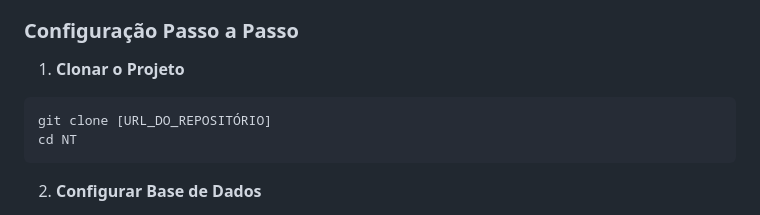
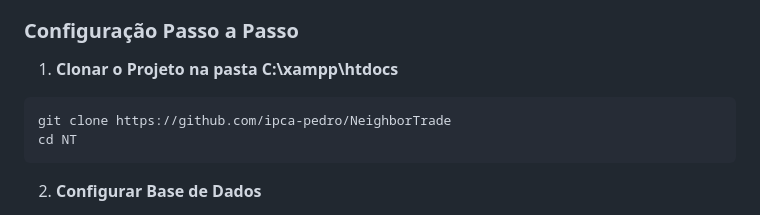
Before and after one commit to ipca-pedro/NeighborTrade, a Markdown page: README.md, the part around the change. GitHub-like rendering.

````diff
--- a/README.md
+++ b/README.md
@@ -11,9 +11,9 @@
 
 ### Configuração Passo a Passo
 
-1. **Clonar o Projeto**
+1. **Clonar o Projeto na pasta C:\xampp\htdocs**
 ```bash
-git clone [URL_DO_REPOSITÓRIO]
+git clone https://github.com/ipca-pedro/NeighborTrade
 cd NT
 ```
 
````
